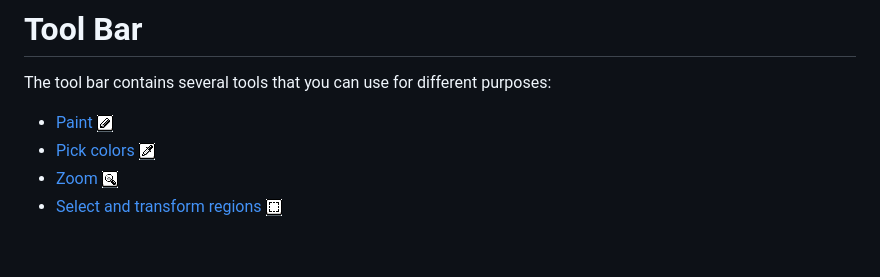
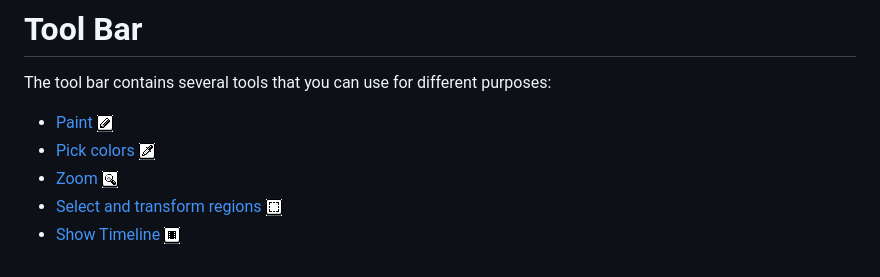
Before and after one commit to aseprite/docs, a Markdown page: tool-bar.md, the part around the change. Drawn GitHub-style; pictures changed too: tools/timeline.png (added).

Commit message:
New timeline icon in tool bar

```diff
--- a/tool-bar.md
+++ b/tool-bar.md
@@ -6,3 +6,4 @@ The tool bar contains several tools that you can use for different purposes:
 * [Pick colors](eyedropper.md) ![Eyedropper Icon](tools/eyedropper-tool.png)
 * [Zoom](zoom.md) ![Zoom Icon](tools/zoom-tool.png)
 * [Select and transform regions](selecting.md) ![Marquee Tool Icon](tools/marquee-tool.png)
+* [Show Timeline](timeline.md) ![Timeline Icon](tools/timeline.png)
```
